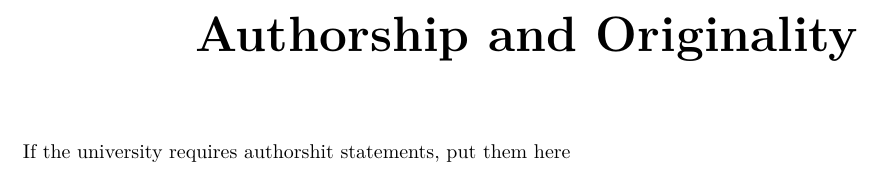
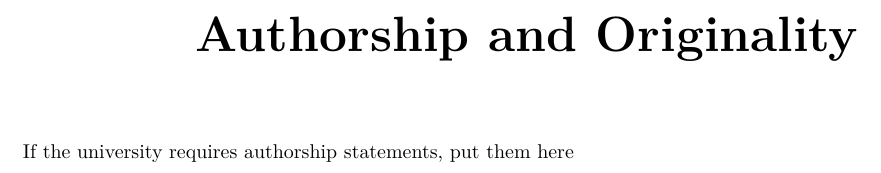
Before and after one commit to MarkMos/Thesis-LaTeX-Template, a LaTeX thesis (main.tex, which reads frontmatter/authorship.tex): part of page 5 of 19, cut so that both start at the same text. Compiled offline with XeLaTeX; TikZ figures are drawn from their code, not taken from saved files.

Commit message:
Added .gitignore, fixed typo

```diff
--- a/frontmatter/authorship.tex
+++ b/frontmatter/authorship.tex
@@ -1,3 +1,3 @@
 \chapter{Authorship and Originality}
 
-If the university requires authorshit statements, put them here
+If the university requires authorship statements, put them here
```
Also changed, not shown: 1 other file.
